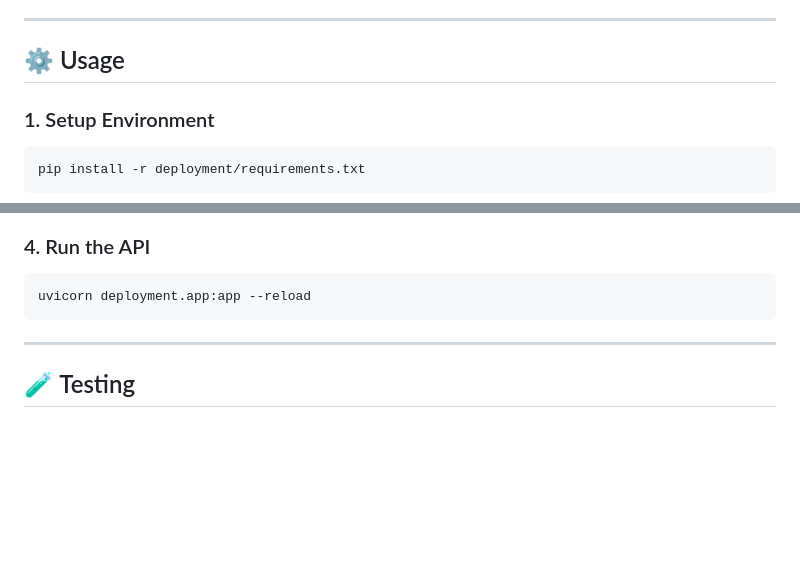
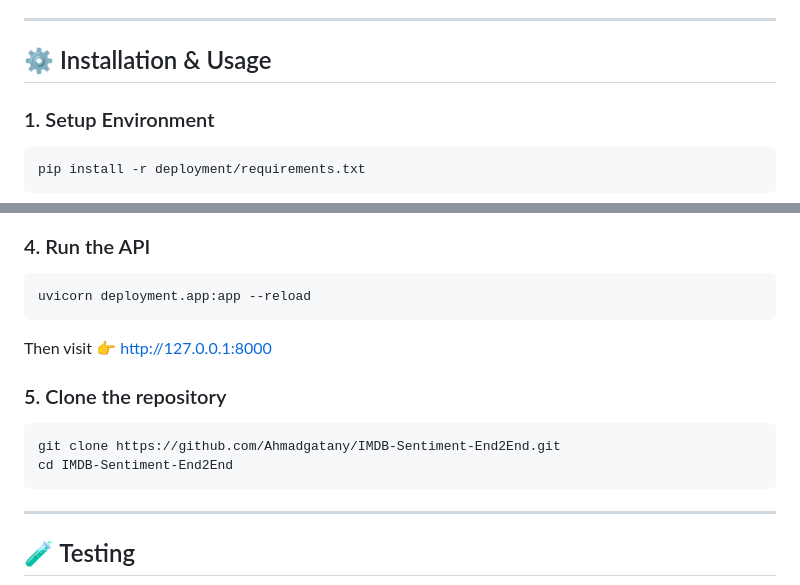
Before and after one commit to Ahmadgatany/IMDB-Sentiment-End2End, a Markdown page: README.md, 2 parts joined by grey strips. GitHub-like rendering; blank space fills up the shorter version.

````diff
--- a/README.md
+++ b/README.md
@@ -72,7 +72,7 @@ NLP-Sentiment-IMDB/
 
 ---
 
-## ⚙️ Usage
+## ⚙️ Installation & Usage
 
 ### 1. Setup Environment
 
@@ -97,7 +97,13 @@ mlflow ui
 ```bash
 uvicorn deployment.app:app --reload
 ```
+Then visit 👉 http://127.0.0.1:8000
 
+### 5. Clone the repository
+```bash
+git clone https://github.com/Ahmadgatany/IMDB-Sentiment-End2End.git
+cd IMDB-Sentiment-End2End
+```
 ---
 
 ## 🧪 Testing
````
